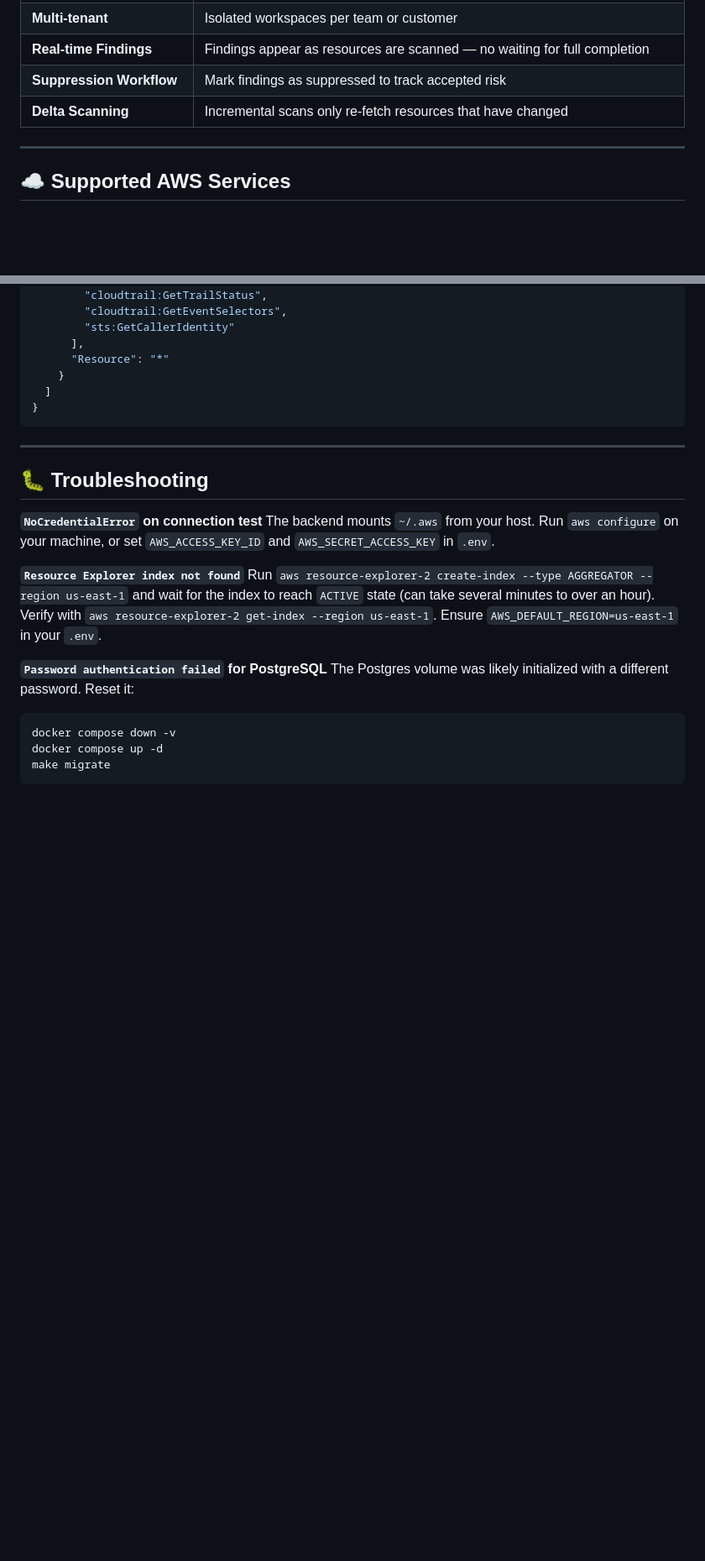
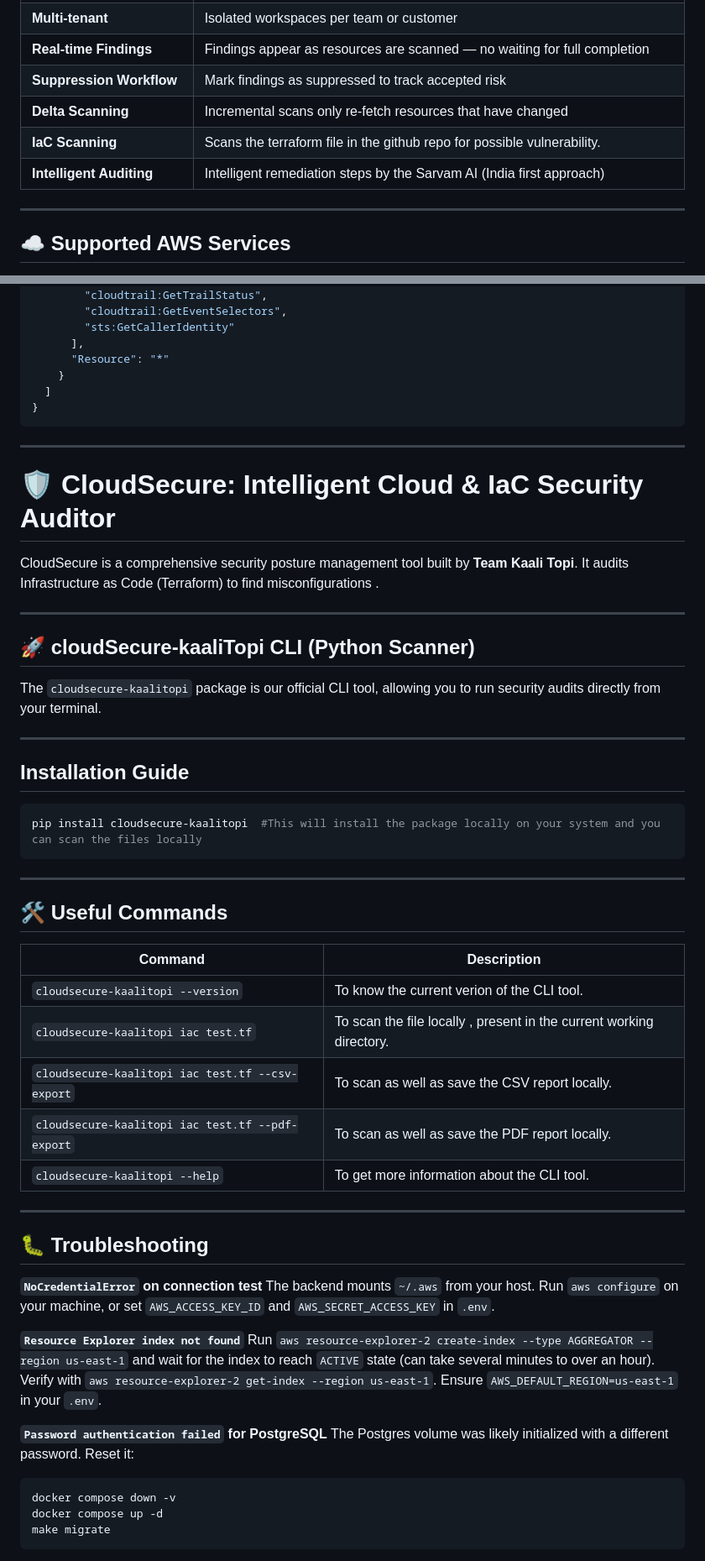
Before and after one commit to janithashri/cloud-secure-kaalitopi, a Markdown page: README.md, 2 parts joined by grey strips. Shown at 84% size. Rendered like a GitHub page; blank space fills up the shorter version.

Commit message:
IaC Readme added

````diff
--- a/README.md
+++ b/README.md
@@ -56,6 +56,9 @@
 | **Real-time Findings** | Findings appear as resources are scanned — no waiting for full completion |
 | **Suppression Workflow** | Mark findings as suppressed to track accepted risk |
 | **Delta Scanning** | Incremental scans only re-fetch resources that have changed |
+| **IaC Scanning** | Scans the terraform file in the github repo for possible vulnerability. |
+| **Intelligent Auditing** | Intelligent remediation steps by the Sarvam AI (India first approach) |
+
 
 ---
 
@@ -329,6 +356,38 @@ CloudSecure's IAM role requires the following read-only permissions:
 
 ---
 
+# 🛡️ CloudSecure: Intelligent Cloud & IaC Security Auditor
+
+CloudSecure is a comprehensive security posture management tool built by **Team Kaali Topi**. It audits Infrastructure as Code (Terraform) to find misconfigurations .
+
+---
+
+## 🚀 cloudSecure-kaaliTopi CLI (Python Scanner)
+
+The `cloudsecure-kaalitopi` package is our official CLI tool, allowing you to run security audits directly from your terminal.
+
+---
+
+## Installation Guide
+
+```bash
+pip install cloudsecure-kaalitopi  #This will install the package locally on your system and you can scan the files locally
+```
+
+---
+
+## 🛠️ Useful Commands
+
+| Command | Description |
+|---|---|
+| `cloudsecure-kaalitopi --version` | To know the current verion of the CLI tool. |
+| `cloudsecure-kaalitopi iac test.tf` | To scan the file locally , present in the current working directory. |
+| `cloudsecure-kaalitopi iac test.tf --csv-export` | To scan as well as save the CSV report locally. |
+| `cloudsecure-kaalitopi iac test.tf --pdf-export` | To scan as well as save the PDF report locally. |
+| `cloudsecure-kaalitopi --help` | To get more information about the CLI tool. |
+
+---
+
 ## 🐛 Troubleshooting
 
 **`NoCredentialError` on connection test**
````
Also changed, not shown: other parts of README.md (+48 -24 lines), docs/images/AI_Remediation.png (added), docs/images/IaC.png (added), 1 other file.
